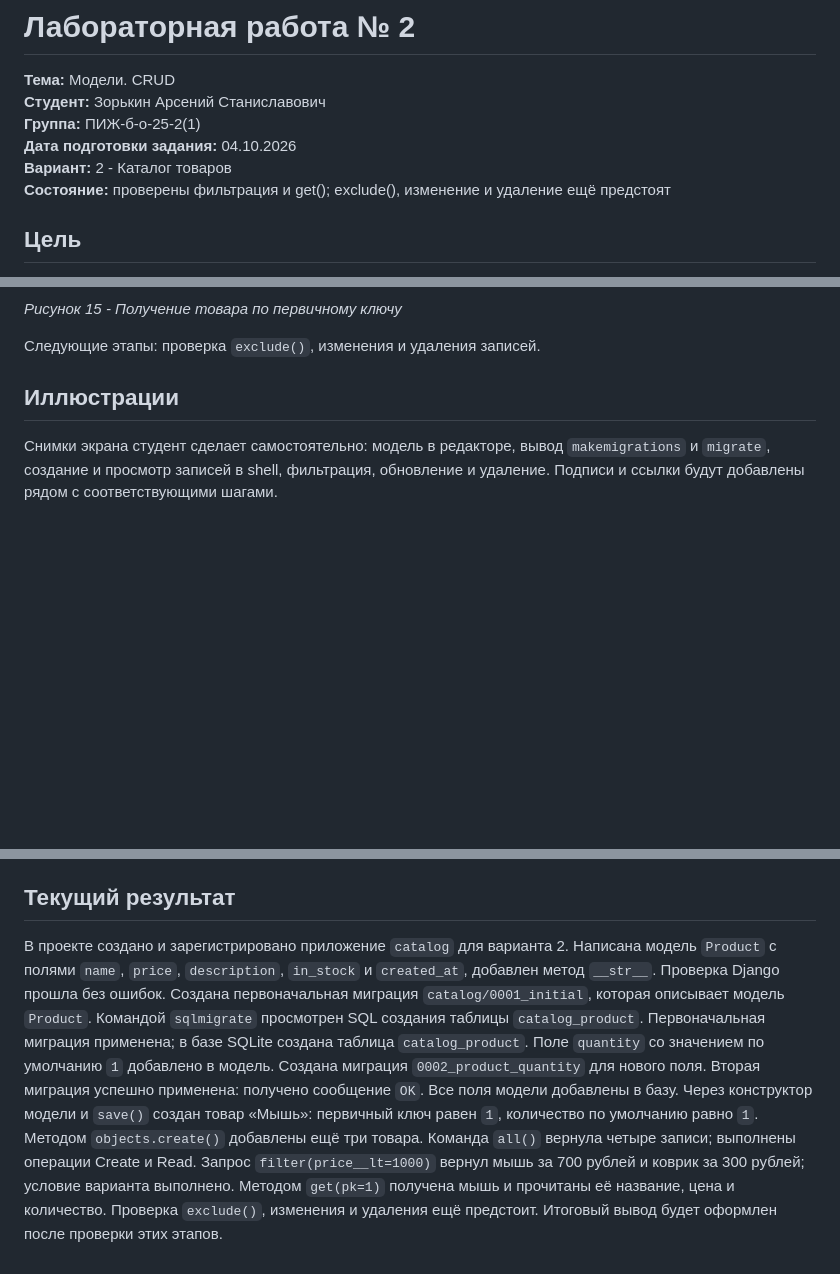
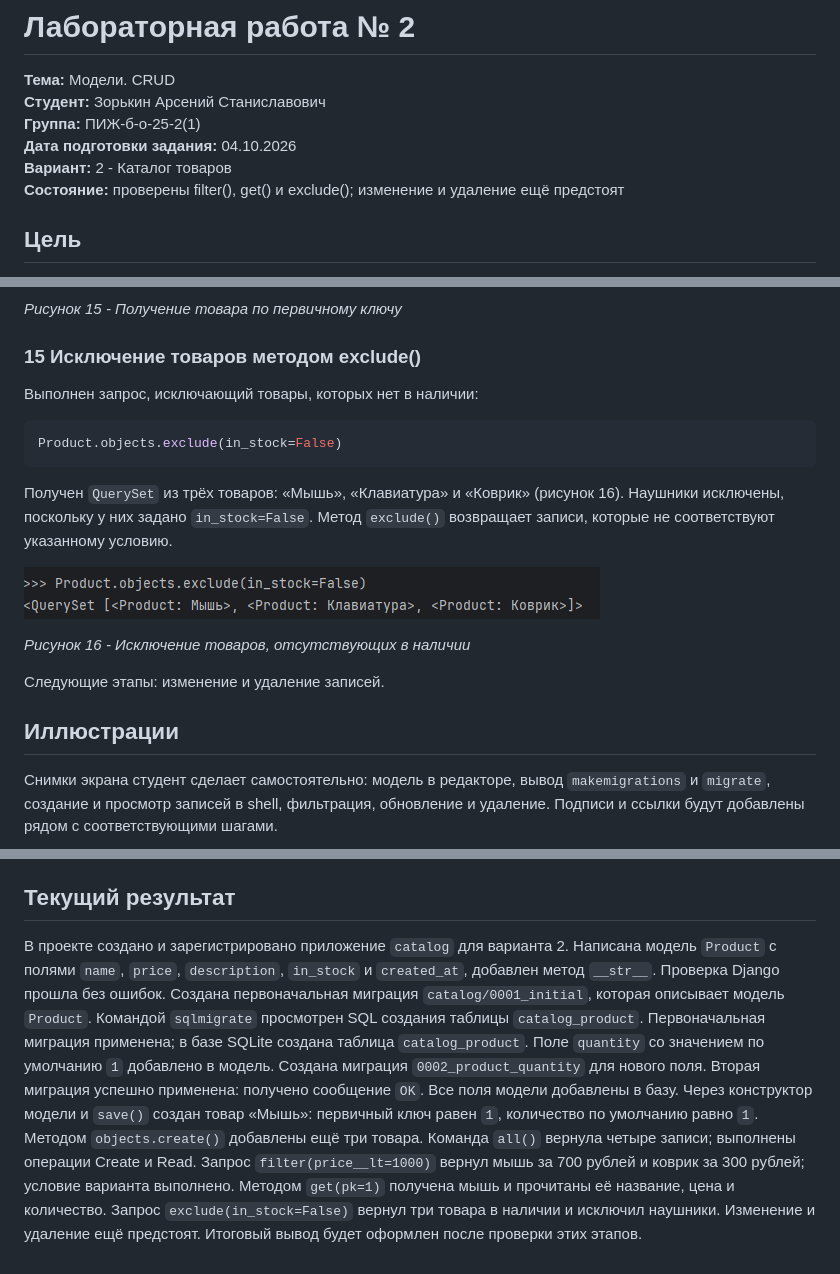
Before and after one commit to False4041/Web-develop, a Markdown page: lab2/README.md, 3 parts joined by grey strips. Drawn GitHub-style; pictures changed too: lab2/screenshots/16-exclude-products.png (added); blank space fills up the shorter version.

Commit message:
ЛР2: исключение товаров методом exclude

````diff
--- a/lab2/README.md
+++ b/lab2/README.md
@@ -5,7 +5,7 @@
 **Группа:** ПИЖ-б-о-25-2(1)<br>
 **Дата подготовки задания:** 04.10.2026<br>
 **Вариант:** 2 - Каталог товаров<br>
-**Состояние:** проверены фильтрация и get(); exclude(), изменение и удаление ещё предстоят
+**Состояние:** проверены filter(), get() и exclude(); изменение и удаление ещё предстоят
 
 ## Цель
 
@@ -315,7 +315,21 @@ product.quantity
 
 *Рисунок 15 - Получение товара по первичному ключу*
 
-Следующие этапы: проверка `exclude()`, изменения и удаления записей.
+### 15 Исключение товаров методом exclude()
+
+Выполнен запрос, исключающий товары, которых нет в наличии:
+
+```python
+Product.objects.exclude(in_stock=False)
+```
+
+Получен `QuerySet` из трёх товаров: «Мышь», «Клавиатура» и «Коврик» (рисунок 16). Наушники исключены, поскольку у них задано `in_stock=False`. Метод `exclude()` возвращает записи, которые не соответствуют указанному условию.
+
+![Рисунок 16 - Исключение товаров, отсутствующих в наличии](screenshots/16-exclude-products.png)
+
+*Рисунок 16 - Исключение товаров, отсутствующих в наличии*
+
+Следующие этапы: изменение и удаление записей.
 
 ## Иллюстрации
 
@@ -327,4 +341,4 @@ product.quantity
 
 ## Текущий результат
 
-В проекте создано и зарегистрировано приложение `catalog` для варианта 2. Написана модель `Product` с полями `name`, `price`, `description`, `in_stock` и `created_at`, добавлен метод `__str__`. Проверка Django прошла без ошибок. Создана первоначальная миграция `catalog/0001_initial`, которая описывает модель `Product`. Командой `sqlmigrate` просмотрен SQL создания таблицы `catalog_product`. Первоначальная миграция применена; в базе SQLite создана таблица `catalog_product`. Поле `quantity` со значением по умолчанию `1` добавлено в модель. Создана миграция `0002_product_quantity` для нового поля. Вторая миграция успешно применена: получено сообщение `OK`. Все поля модели добавлены в базу. Через конструктор модели и `save()` создан товар «Мышь»: первичный ключ равен `1`, количество по умолчанию равно `1`. Методом `objects.create()` добавлены ещё три товара. Команда `all()` вернула четыре записи; выполнены операции Create и Read. Запрос `filter(price__lt=1000)` вернул мышь за 700 рублей и коврик за 300 рублей; условие варианта выполнено. Методом `get(pk=1)` получена мышь и прочитаны её название, цена и количество. Проверка `exclude()`, изменения и удаления ещё предстоит. Итоговый вывод будет оформлен после проверки этих этапов.
+В проекте создано и зарегистрировано приложение `catalog` для варианта 2. Написана модель `Product` с полями `name`, `price`, `description`, `in_stock` и `created_at`, добавлен метод `__str__`. Проверка Django прошла без ошибок. Создана первоначальная миграция `catalog/0001_initial`, которая описывает модель `Product`. Командой `sqlmigrate` просмотрен SQL создания таблицы `catalog_product`. Первоначальная миграция применена; в базе SQLite создана таблица `catalog_product`. Поле `quantity` со значением по умолчанию `1` добавлено в модель. Создана миграция `0002_product_quantity` для нового поля. Вторая миграция успешно применена: получено сообщение `OK`. Все поля модели добавлены в базу. Через конструктор модели и `save()` создан товар «Мышь»: первичный ключ равен `1`, количество по умолчанию равно `1`. Методом `objects.create()` добавлены ещё три товара. Команда `all()` вернула четыре записи; выполнены операции Create и Read. Запрос `filter(price__lt=1000)` вернул мышь за 700 рублей и коврик за 300 рублей; условие варианта выполнено. Методом `get(pk=1)` получена мышь и прочитаны её название, цена и количество. Запрос `exclude(in_stock=False)` вернул три товара в наличии и исключил наушники. Изменение и удаление ещё предстоят. Итоговый вывод будет оформлен после проверки этих этапов.
````
Also changed, not shown: README.md (+1 -1 lines).
